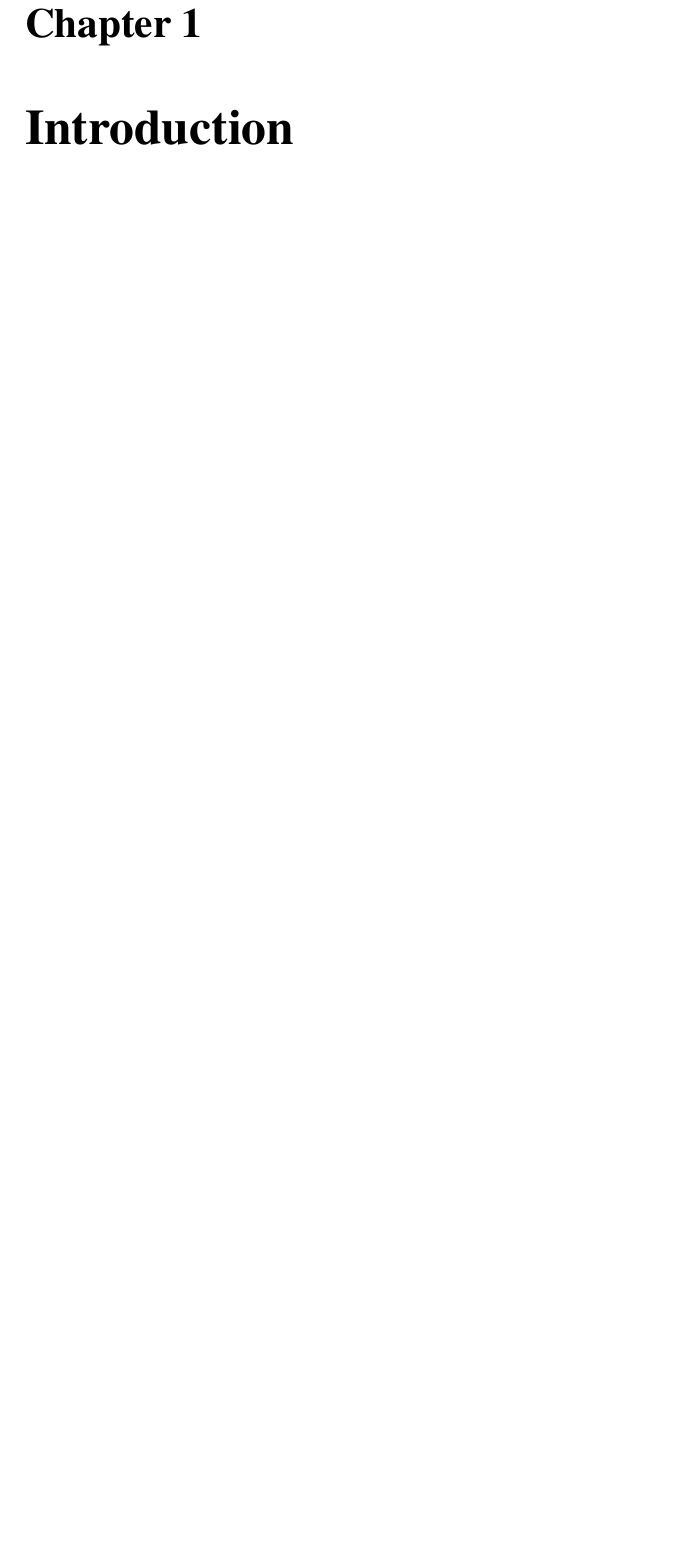
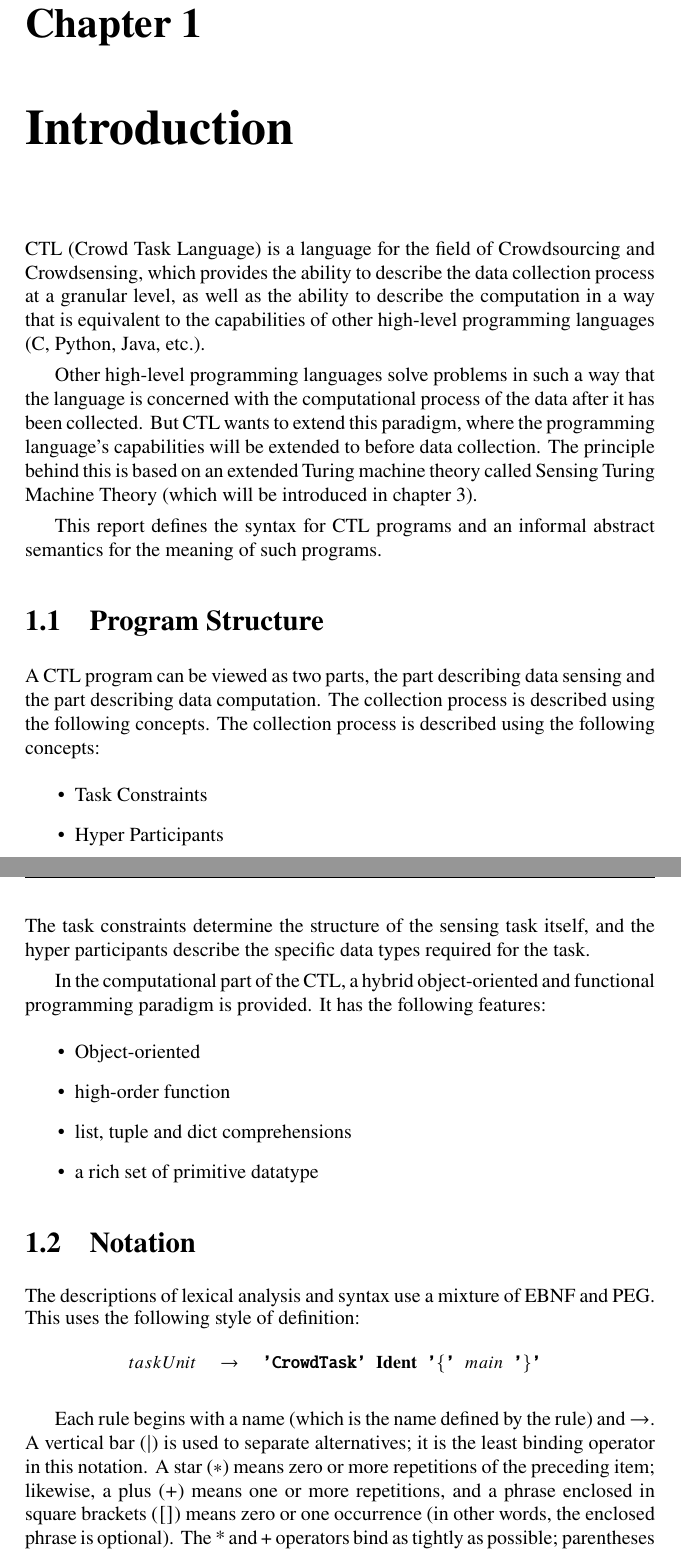
Before and after one commit to loyx/CTLReport, a LaTeX book (CTDL2022.tex, which reads chapters/Introduction.tex): part of page 3 of 9 before the commit and two parts of pages 3 and 4 of 10 after it, the two joined at a grey line, cut so that both start at the same text, the shorter picture padded with empty space. Compiled offline with pdfLaTeX.

Commit message:
finish Introduction.tex

```diff
--- /dev/null
+++ b/chapters/Introduction.tex
@@ -0,0 +1,30 @@
+\chapter{Introduction}
+
+CTL (Crowd Task Language) is a language for the field of \href{https://en.wikipedia.org/wiki/Crowdsourcing}{Crowdsourcing} and \href{https://en.wikipedia.org/wiki/Crowdsensing}{Crowdsensing}, which provides the ability to describe the data collection process at a granular level, as well as the ability to describe the computation in a way that is equivalent to the capabilities of other high-level programming languages (C, Python, Java, etc.).
+
+Other high-level programming languages solve problems in such a way that the language is concerned with the computational process of the data after it has been collected. But CTL wants to extend this paradigm, where the programming language's capabilities will be extended to before data collection. The principle behind this is based on an extended Turing machine theory called Sensing Turing Machine Theory (which will be introduced in chapter \ref{chapter:SenseTuringMachine}).
+
+This report defines the syntax for CTL programs and an informal abstract semantics for the meaning of such programs.
+\section{Program Structure}
+A CTL program can be viewed as two parts, the part describing data sensing and the part describing data computation. The collection process is described using the following concepts.
+The collection process is described using the following concepts:
+\begin{itemize}
+    \item Task Constraints
+    \item Hyper Participants
+\end{itemize}
+The task constraints determine the structure of the sensing task itself, and the hyper participants describe the specific data types required for the task.
+
+In the computational part of the CTL, a hybrid object-oriented and functional programming paradigm is provided. It has the following features:
+\begin{itemize}
+    \item Object-oriented
+    \item high-order function
+    \item list, tuple and dict comprehensions
+    \item a rich set of primitive datatype
+\end{itemize}
+
+\section{Notation}
+The descriptions of lexical analysis and syntax use a mixture of \href{https://en.wikipedia.org/wiki/Extended_Backus%E2%80%93Naur_form}{EBNF} and \href{https://en.wikipedia.org/wiki/Parsing_expression_grammar}{PEG}. This uses the following style of definition:
+\begin{grammar}
+    \stm{taskUnit}{\stt{CrowdTask} \ter{Ident} \stt{\leftBrace} \nter{main} \stt{\rightBrace}}
+\end{grammar}
+Each rule begins with a name (which is the name defined by the rule) and $\to$. A vertical bar ($|$) is used to separate alternatives; it is the least binding operator in this notation. A star ($*$) means zero or more repetitions of the preceding item; likewise, a plus ($+$) means one or more repetitions, and a phrase enclosed in square brackets ($[ ]$) means zero or one occurrence (in other words, the enclosed phrase is optional). The * and + operators bind as tightly as possible; parentheses are used for grouping. Literal strings are enclosed in quotes. White space is only meaningful to separate tokens. Rules are normally contained on a single line; rules with many alternatives may be formatted alternatively with each line after the first beginning with a vertical bar.
```
Also changed, not shown: CTDL2022.tex (+3 -4 lines), chapters/grammar.tex (+1 -0 lines), chapters/languageModel.tex (+7 -5 lines), chapters/senseTuringMachine.tex (+1 -1 lines).
